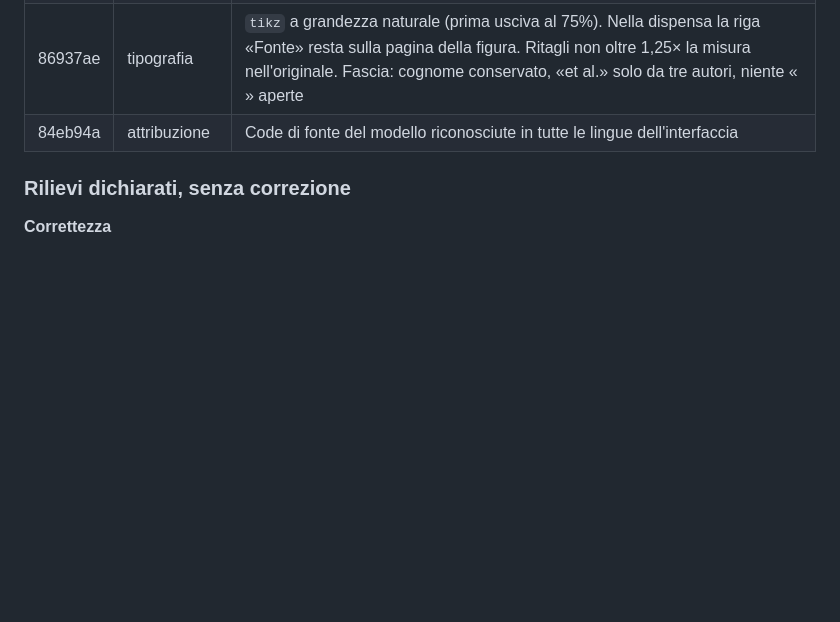
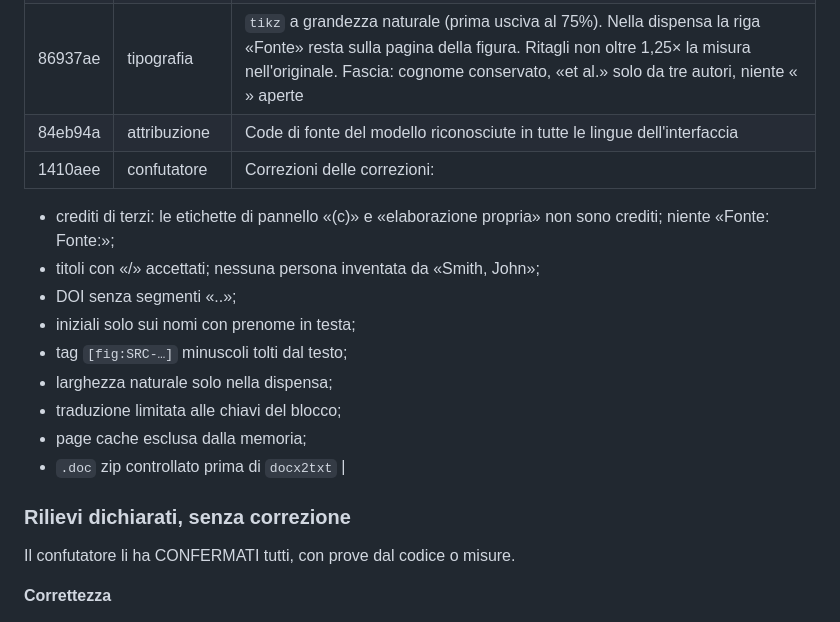
Before and after one commit to micheleDibi/a4u, a Markdown page: docs/courses/18-literature-figures.md, the part around the change. Drawn GitHub-style; blank space fills up the shorter version.

Commit message:
docs: Fase D — correzioni del confutatore e limiti confermati nel doc 18

```diff
--- a/docs/courses/18-literature-figures.md
+++ b/docs/courses/18-literature-figures.md
@@ -634,8 +634,20 @@ Container `--cpus 2 --memory 3g`, codice vero del worker
 | 83f44cf | attribuzione | Metadati di default esclusi (Microsoft Office User, scanner, Presentation1…). «Cognome, Nome» non perde più il cognome né il primo autore. Figure di terzi («Reprinted from…», «©»): licenza `unknown` e credito originale nella riga; candidate OpenAlex di terzi scartate. Numero di figura oltre 10 caratteri ignorato |
 | 86937ae | tipografia | `tikz` a grandezza naturale (prima usciva al 75%). Nella dispensa la riga «Fonte» resta sulla pagina della figura. Ritagli non oltre 1,25× la misura nell'originale. Fascia: cognome conservato, «et al.» solo da tre autori, niente « » aperte |
 | 84eb94a | attribuzione | Code di fonte del modello riconosciute in tutte le lingue dell'interfaccia |
+| 1410aee | confutatore | Correzioni delle correzioni:
+- crediti di terzi: le etichette di pannello «(c)» e «elaborazione propria» non sono crediti; niente «Fonte: Fonte:»;
+- titoli con «/» accettati; nessuna persona inventata da «Smith, John»;
+- DOI senza segmenti «..»;
+- iniziali solo sui nomi con prenome in testa;
+- tag `[fig:SRC-…]` minuscoli tolti dal testo;
+- larghezza naturale solo nella dispensa;
+- traduzione limitata alle chiavi del blocco;
+- page cache esclusa dalla memoria;
+- `.doc` zip controllato prima di `docx2txt` |
 
 ### Rilievi dichiarati, senza correzione
+
+Il confutatore li ha CONFERMATI tutti, con prove dal codice o misure.
 
 **Correttezza**
 - **TOCTOU fra cancellazione e collocazione**: un documento cancellato
```
